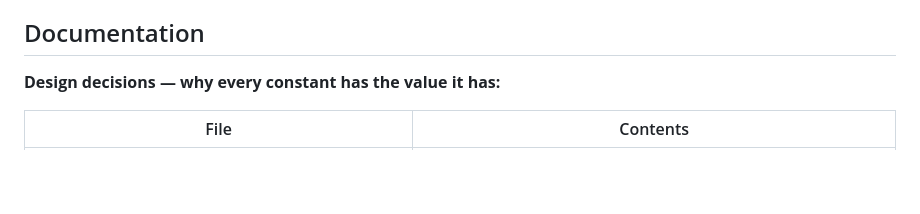
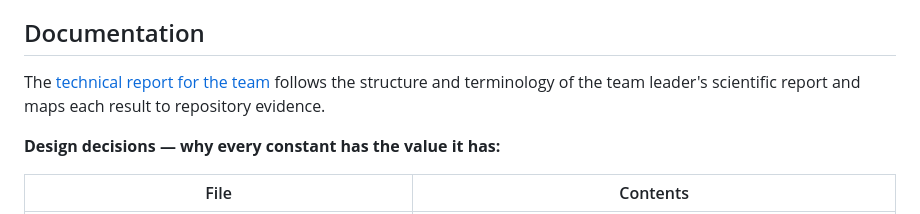
Before and after one commit to thanhnndev/citd-ai-project, a Markdown page: README.md, the part around the change. GitHub-like rendering; blank space fills up the shorter version.

```diff
--- a/README.md
+++ b/README.md
@@ -452,6 +452,8 @@ These values are fixed by the handover spec and must not be changed
 
 ## Documentation
 
+The [technical report for the team](docs/TECHNICAL_REPORT_NHOM11.md) follows the structure and terminology of the team leader's scientific report and maps each result to repository evidence.
+
 **Design decisions — why every constant has the value it has:**
 
 | File | Contents |
```
Also changed, not shown: README_VI.md (+2 -0 lines), docs/TECHNICAL_REPORT_NHOM11.md (added, +135 -0 lines).
